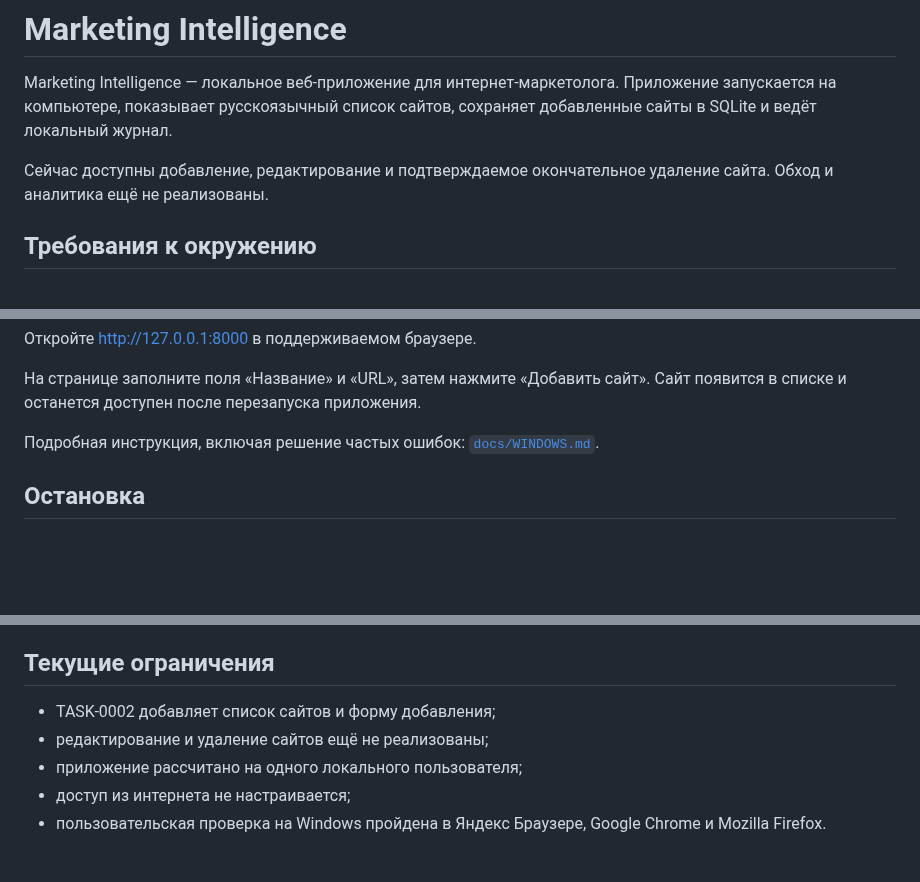
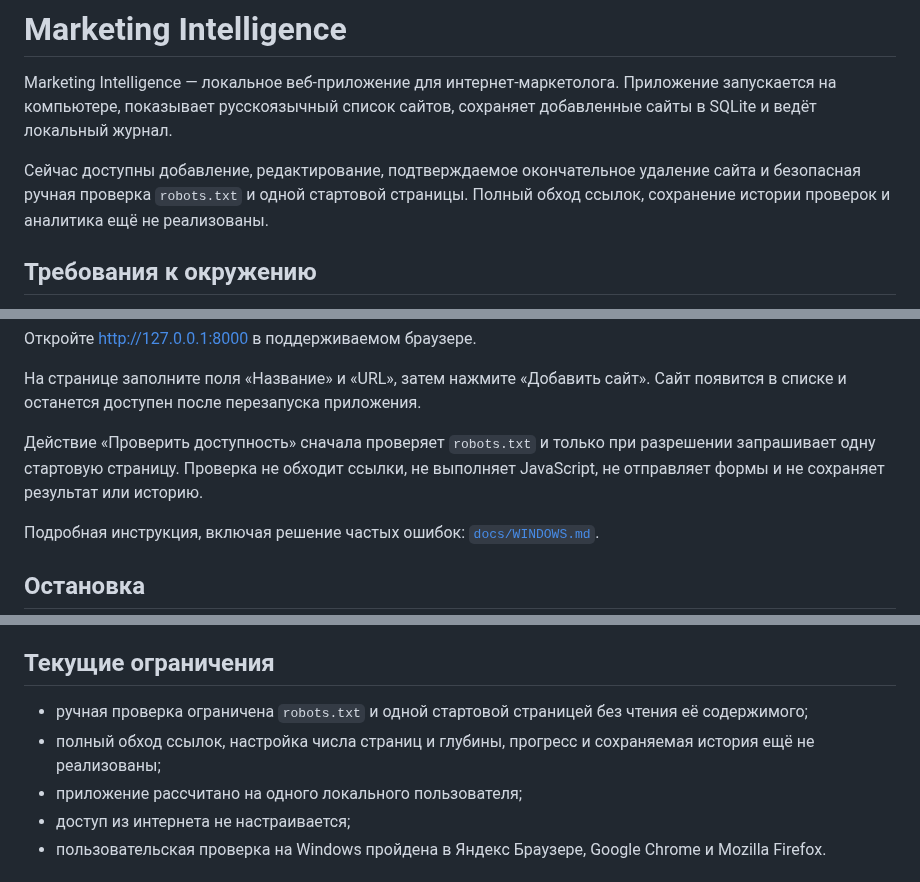
Before and after one commit to Jenechek/Marketing-Intelligence-Architect, a Markdown page: README.md, 3 parts joined by grey strips. Drawn GitHub-style; blank space fills up the shorter version.

Commit message:
docs: document safe availability check

```diff
--- a/README.md
+++ b/README.md
@@ -2,7 +2,7 @@
 
 Marketing Intelligence — локальное веб-приложение для интернет-маркетолога. Приложение запускается на компьютере, показывает русскоязычный список сайтов, сохраняет добавленные сайты в SQLite и ведёт локальный журнал.
 
-Сейчас доступны добавление, редактирование и подтверждаемое окончательное удаление сайта. Обход и аналитика ещё не реализованы.
+Сейчас доступны добавление, редактирование, подтверждаемое окончательное удаление сайта и безопасная ручная проверка `robots.txt` и одной стартовой страницы. Полный обход ссылок, сохранение истории проверок и аналитика ещё не реализованы.
 
 ## Требования к окружению
 
@@ -26,6 +26,8 @@ python -m uvicorn marketing_intelligence.main:app --host 127.0.0.1 --port 8000
 Откройте [http://127.0.0.1:8000](http://127.0.0.1:8000) в поддерживаемом браузере.
 
 На странице заполните поля «Название» и «URL», затем нажмите «Добавить сайт». Сайт появится в списке и останется доступен после перезапуска приложения.
+
+Действие «Проверить доступность» сначала проверяет `robots.txt` и только при разрешении запрашивает одну стартовую страницу. Проверка не обходит ссылки, не выполняет JavaScript, не отправляет формы и не сохраняет результат или историю.
 
 Подробная инструкция, включая решение частых ошибок: [`docs/WINDOWS.md`](docs/WINDOWS.md).
 
@@ -81,8 +83,8 @@ marketing-intelligence/
 
 ## Текущие ограничения
 
-- TASK-0002 добавляет список сайтов и форму добавления;
-- редактирование и удаление сайтов ещё не реализованы;
+- ручная проверка ограничена `robots.txt` и одной стартовой страницей без чтения её содержимого;
+- полный обход ссылок, настройка числа страниц и глубины, прогресс и сохраняемая история ещё не реализованы;
 - приложение рассчитано на одного локального пользователя;
 - доступ из интернета не настраивается;
 - пользовательская проверка на Windows пройдена в Яндекс Браузере, Google Chrome и Mozilla Firefox.
```
